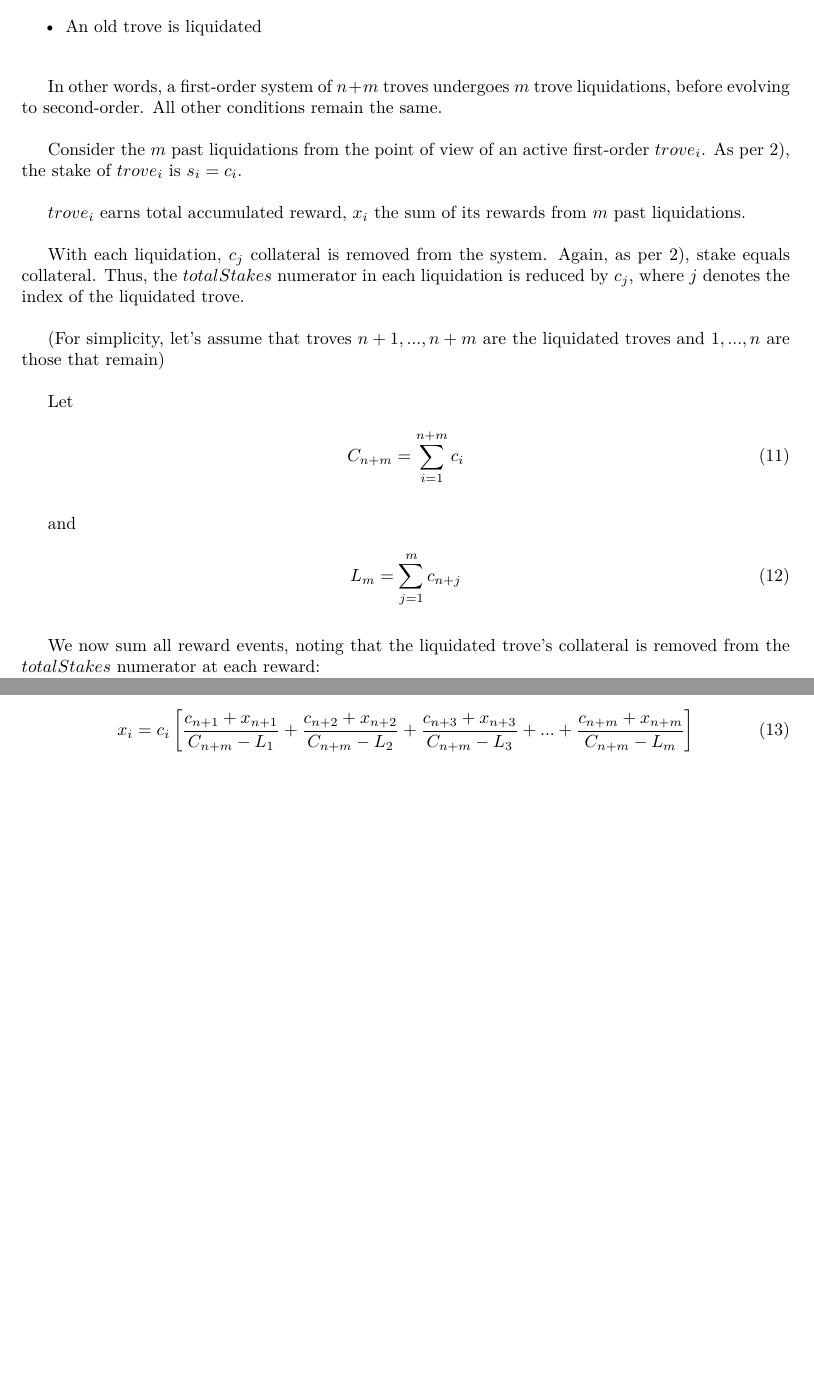
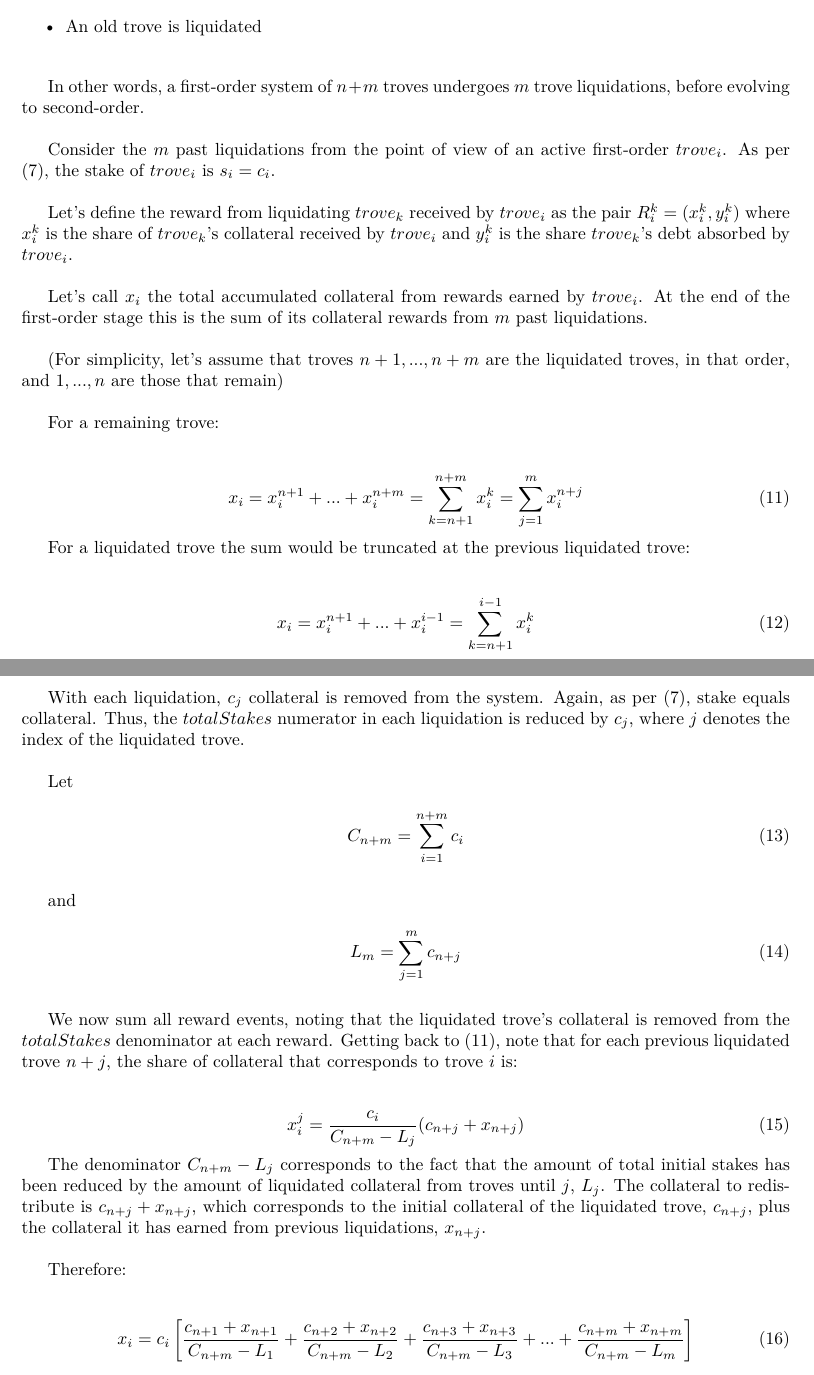
Before and after one commit to liquity/dev, a LaTeX document (packages/contracts/mathProofs/CDP_ICR_Equality_and_Order_in_Batog_based_Redistribution_with_Uncorrected_Stakes.tex): two parts of pages 5 and 6 of 13 before the commit and two parts of pages 5 and 6 of 14 after it, joined at a grey line, cut so that both start at the same text, the shorter picture padded with empty space. Compiled offline with pdfLaTeX.

Commit message:
mathProofs: Try to clarify collateral rewards in 6.1 of redist doc

```diff
--- a/packages/contracts/mathProofs/CDP_ICR_Equality_and_Order_in_Batog_based_Redistribution_with_Uncorrected_Stakes.tex
+++ b/packages/contracts/mathProofs/CDP_ICR_Equality_and_Order_in_Batog_based_Redistribution_with_Uncorrected_Stakes.tex
@@ -192,15 +193,30 @@ We consider the following event sequence:
 \end{itemize}
 
 \bigskip
-In other words, a first-order system of $n+m$ troves undergoes $m$ trove liquidations, before evolving to second-order.  All other conditions remain the same.\\
+In other words, a first-order system of $n+m$ troves undergoes $m$ trove liquidations, before evolving to second-order.\\
 
-Consider the $m$ past liquidations from the point of view of an active first-order $trove_i$. As per 2), the stake of $trove_i$ is $s_i = c_i$.\\
+Consider the $m$ past liquidations from the point of view of an active first-order $trove_i$. As per (\ref{eq:2}), the stake of $trove_i$ is $s_i = c_i$.\\
 
-$trove_i$ earns total accumulated reward, $x_i$  the sum of its rewards from $m$ past liquidations.\\
+Let’s define the reward from liquidating $trove_k$ received by $trove_i$ as the pair $R_i^k = (x_i^k, y_i^k)$ where $x_i^k$ is the share of $trove_k$’s collateral received by $trove_i$ and $y_i^k$ is the share $trove_k$’s debt absorbed by $trove_i$.\\
 
-With each liquidation, $c_j$ collateral is removed from the system. Again, as per 2), stake equals collateral. Thus, the $totalStakes$ numerator in each liquidation is reduced by $c_j$, where $j$ denotes the index of the liquidated trove.\\
+Let’s call $x_i$ the total accumulated collateral from rewards earned by $trove_i$. At the end of the first-order stage this is the sum of its collateral rewards from $m$ past liquidations.\\
 
-(For simplicity, let’s assume that troves $n+1, ..., n+m$ are the liquidated troves and $1, ..., n$ are those that remain)\\
+(For simplicity, let’s assume that troves $n+1, ..., n+m$ are the liquidated troves, in that order, and $1, ..., n$ are those that remain)\\
+
+For a remaining trove:\\
+
+\begin{equation} \label{eq:collreward}
+  x_i = x_i^{n+1} + ... + x_i^{n+m} = \sum_{k=n+1}^{n+m}x_i^k = \sum_{j=1}^{m}x_i^{n+j}
+\end{equation}
+
+For a liquidated trove the sum would be truncated at the previous liquidated trove: \\
+
+\begin{equation}
+  x_i = x_i^{n+1} + ... + x_i^{i-1} = \sum_{k=n+1}^{i-1}x_i^k
+\end{equation}
+
+With each liquidation, $c_j$ collateral is removed from the system. Again, as per (\ref{eq:2}), stake equals collateral. Thus, the $totalStakes$ numerator in each liquidation is reduced by $c_j$, where $j$ denotes the index of the liquidated trove.\\
+
 
 Let
 
@@ -216,7 +232,15 @@ and
 \end{equation}
 
 \bigskip
-We now sum all reward events, noting that the liquidated trove’s collateral is removed from the $totalStakes$ numerator at each reward:
+We now sum all reward events, noting that the liquidated trove’s collateral is removed from the $totalStakes$ denominator at each reward. Getting back to (\ref{eq:collreward}), note that for each previous liquidated trove $n+j$, the share of collateral that corresponds to trove $i$ is: \\
+
+\begin{equation}
+  x_i^j = \frac{c_i}{C_{n+m}-L_j}(c_{n+j}+x_{n+j})
+\end{equation}
+
+The denominator $C_{n+m}-L_j$ corresponds to the fact that the amount of total initial stakes has been reduced by the amount of liquidated collateral from  troves until $j$, $L_j$. The collateral to redistribute is $c_{n+j}+x_{n+j}$, which corresponds to the initial collateral of the liquidated trove, $c_{n+j}$, plus the collateral it has earned from previous liquidations, $x_{n+j}$. \\
+
+Therefore:\\
 
 \begin{equation}
     x_i=c_i\left[\frac{c_{n+1}+x_{n+1}}{C_{n+m}-L_1}+\frac{c_{n+2}+x_{n+2}}{C_{n+m}-L_2}+\frac{c_{n+3}+x_{n+3}}{C_{n+m}-L_3}+...+\frac{c_{n+m}+x_{n+m}}{C_{n+m}-L_m}\right]
```
Also changed, not shown: packages/contracts/mathProofs/CDP_ICR_Equality_and_Order_in_Batog_based_Redistribution_with_Uncorrected_Stakes.pdf, packages/contracts/mathProofs/CDP_ICR_Equality_and_Order_in_Batog_based_Redistribution_with_Uncorrected_Stakes.tex (25 more changed lines).
